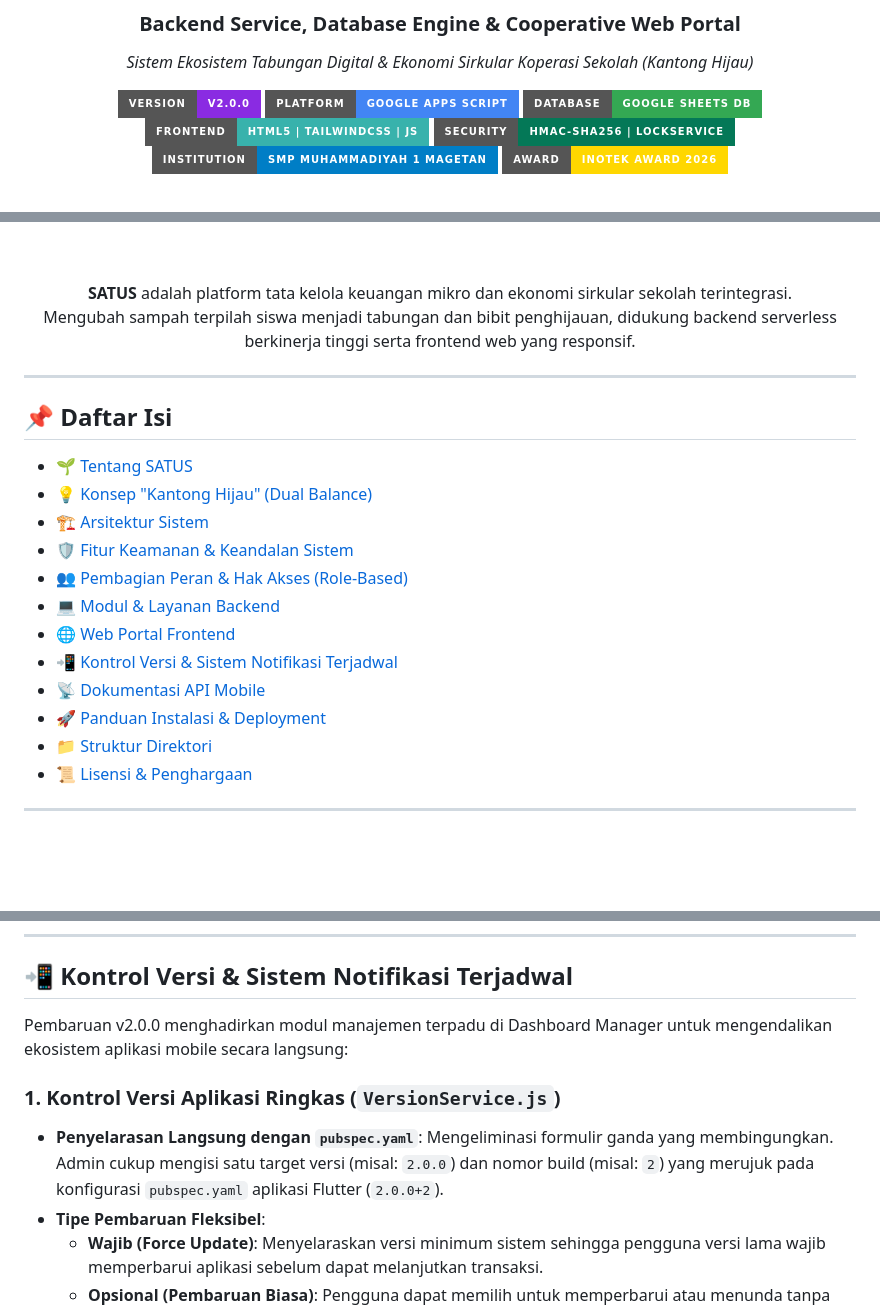
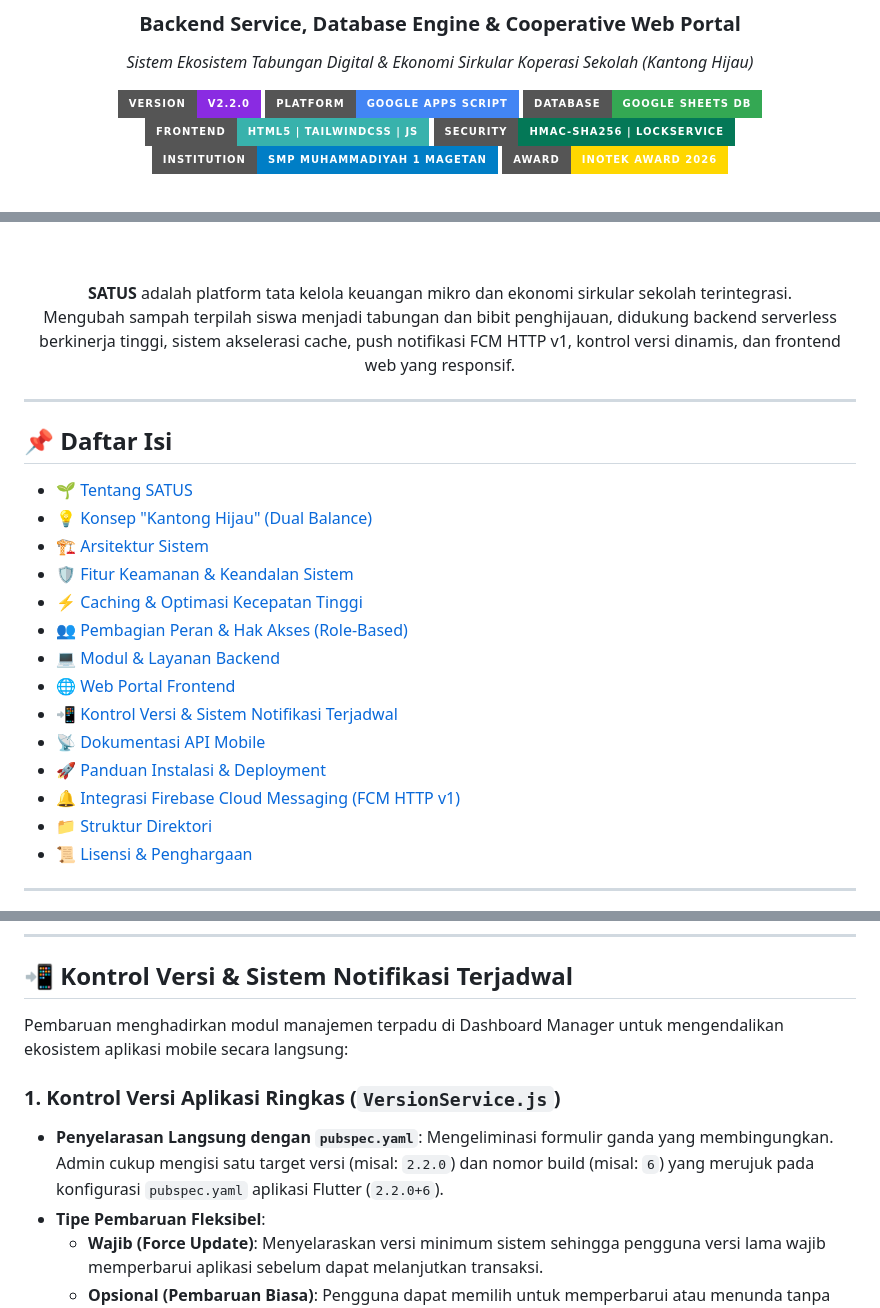
Before and after one commit to vinsensiusarko/satus_app, a Markdown page: README.md, 3 parts joined by grey strips. Drawn GitHub-style; badges without logos; blank space fills up the shorter version.

```diff
--- a/README.md
+++ b/README.md
@@ -6,7 +6,7 @@
   ### **Backend Service, Database Engine & Cooperative Web Portal**
   *Sistem Ekosistem Tabungan Digital & Ekonomi Sirkular Koperasi Sekolah (Kantong Hijau)*
 
-  [![Version](https://img.shields.io/badge/Version-v2.0.0-blueviolet?style=for-the-badge&logo=semver&logoColor=white)](#)
+  [![Version](https://img.shields.io/badge/Version-v2.2.0-blueviolet?style=for-the-badge&logo=semver&logoColor=white)](#)
   [![Platform](https://img.shields.io/badge/Platform-Google%20Apps%20Script-4285F4?style=for-the-badge&logo=google&logoColor=white)](https://developers.google.com/apps-script)
   [![Database](https://img.shields.io/badge/Database-Google%20Sheets%20DB-34A853?style=for-the-badge&logo=googlesheets&logoColor=white)](https://www.google.com/sheets/about/)
   [![Frontend](https://img.shields.io/badge/Frontend-HTML5%20%7C%20TailwindCSS%20%7C%20JS-38B2AC?style=for-the-badge&logo=tailwindcss&logoColor=white)](https://tailwindcss.com/)
@@ -22,7 +22,7 @@
 
   <p align="center">
     <b>SATUS</b> adalah platform tata kelola keuangan mikro dan ekonomi sirkular sekolah terintegrasi.<br/>
-    Mengubah sampah terpilah siswa menjadi tabungan dan bibit penghijauan, didukung backend serverless berkinerja tinggi serta frontend web yang responsif.
+    Mengubah sampah terpilah siswa menjadi tabungan dan bibit penghijauan, didukung backend serverless berkinerja tinggi, sistem akselerasi cache, push notifikasi FCM HTTP v1, kontrol versi dinamis, dan frontend web yang responsif.
   </p>
 
 </div>
@@ -34,12 +34,14 @@
 - [💡 Konsep "Kantong Hijau" (Dual Balance)](#-konsep-kantong-hijau-dual-balance)
 - [🏗️ Arsitektur Sistem](#️-arsitektur-sistem)
 - [🛡️ Fitur Keamanan & Keandalan Sistem](#️-fitur-keamanan--keandalan-sistem)
+- [⚡ Caching & Optimasi Kecepatan Tinggi](#-caching--optimasi-kecepatan-tinggi)
 - [👥 Pembagian Peran & Hak Akses (Role-Based)](#-pembagian-peran--hak-akses-role-based)
 - [💻 Modul & Layanan Backend](#-modul--layanan-backend)
 - [🌐 Web Portal Frontend](#-web-portal-frontend)
 - [📲 Kontrol Versi & Sistem Notifikasi Terjadwal](#-kontrol-versi--sistem-notifikasi-terjadwal)
 - [📡 Dokumentasi API Mobile](#-dokumentasi-api-mobile)
 - [🚀 Panduan Instalasi & Deployment](#-panduan-instalasi--deployment)
+- [🔔 Integrasi Firebase Cloud Messaging (FCM HTTP v1)](#-integrasi-firebase-cloud-messaging-fcm-http-v1)
 - [📁 Struktur Direktori](#-struktur-direktori)
 - [📜 Lisensi & Penghargaan](#-lisensi--penghargaan)
 
@@ -216,10 +237,10 @@ Frontend web terintegrasi langsung di dalam Google Apps Script HTML Service meng
 
 ## 📲 Kontrol Versi & Sistem Notifikasi Terjadwal
 
-Pembaruan v2.0.0 menghadirkan modul manajemen terpadu di Dashboard Manager untuk mengendalikan ekosistem aplikasi mobile secara langsung:
+Pembaruan menghadirkan modul manajemen terpadu di Dashboard Manager untuk mengendalikan ekosistem aplikasi mobile secara langsung:
 
 ### 1. Kontrol Versi Aplikasi Ringkas (`VersionService.js`)
-- **Penyelarasan Langsung dengan `pubspec.yaml`**: Mengeliminasi formulir ganda yang membingungkan. Admin cukup mengisi satu target versi (misal: `2.0.0`) dan nomor build (misal: `2`) yang merujuk pada konfigurasi `pubspec.yaml` aplikasi Flutter (`2.0.0+2`).
+- **Penyelarasan Langsung dengan `pubspec.yaml`**: Mengeliminasi formulir ganda yang membingungkan. Admin cukup mengisi satu target versi (misal: `2.2.0`) dan nomor build (misal: `6`) yang merujuk pada konfigurasi `pubspec.yaml` aplikasi Flutter (`2.2.0+6`).
 - **Tipe Pembaruan Fleksibel**:
   - **Wajib (Force Update)**: Menyelaraskan versi minimum sistem sehingga pengguna versi lama wajib memperbarui aplikasi sebelum dapat melanjutkan transaksi.
   - **Opsional (Pembaruan Biasa)**: Pengguna dapat memilih untuk memperbarui atau menunda tanpa terkunci dari aplikasi.
```
Also changed, not shown: other parts of README.md (+29 -6 lines).
